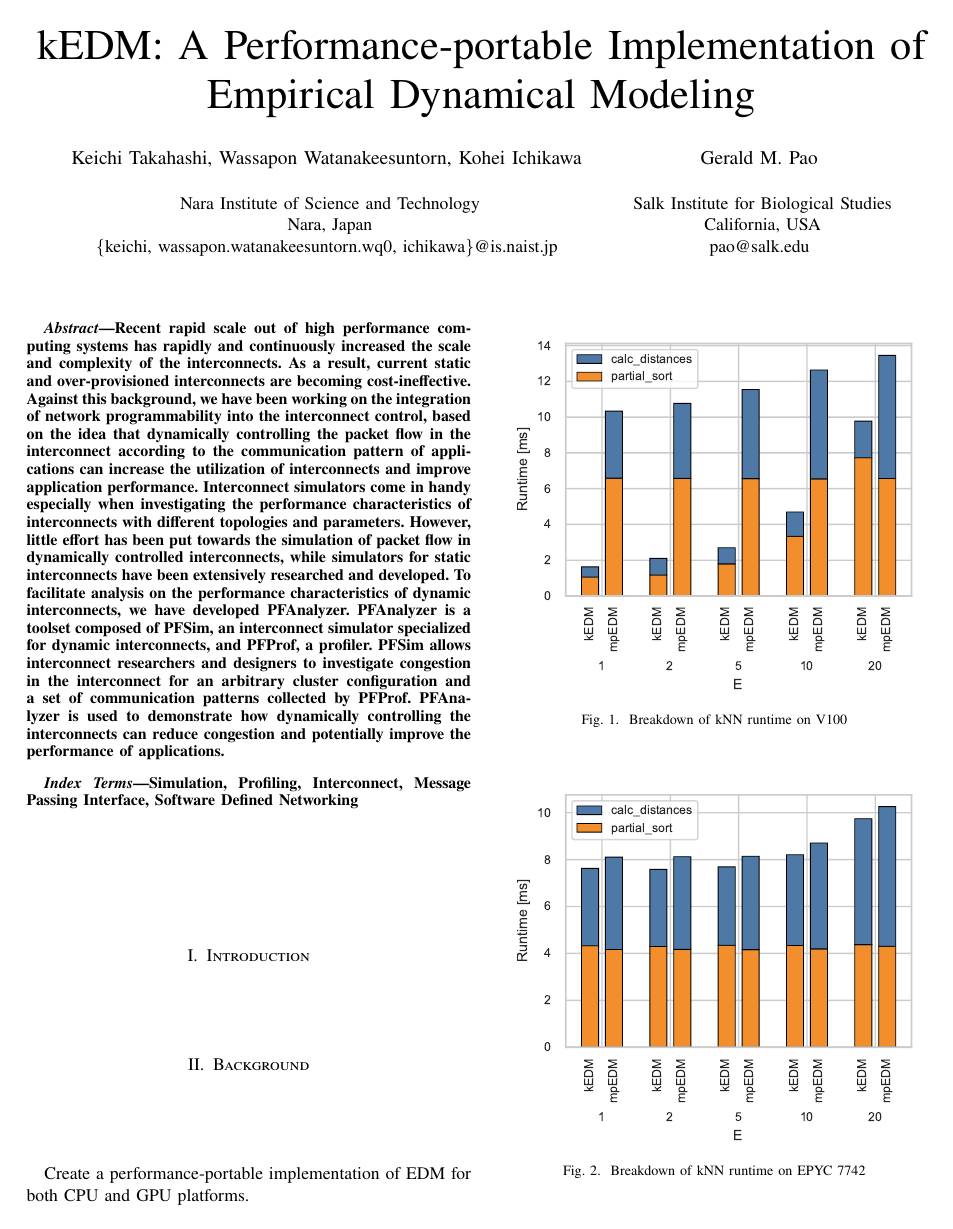
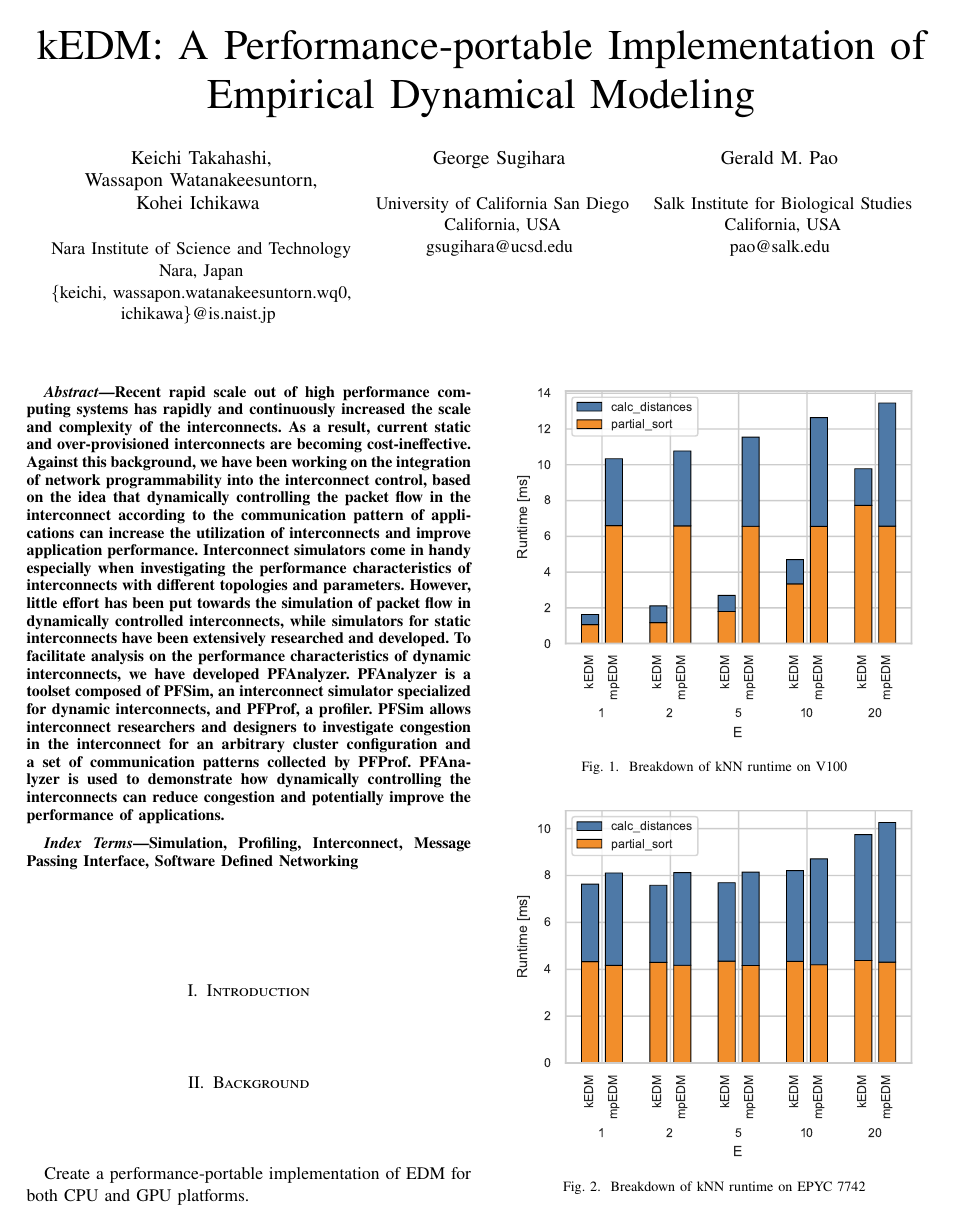
Before and after one commit to keichi/kEDM-paper, a LaTeX paper (main.tex): page 1 of 2. Compiled offline with pdfLaTeX.

Commit message:
Update autor list

```diff
--- a/main.tex
+++ b/main.tex
@@ -43,12 +43,21 @@
 
 \author{%
     \IEEEauthorblockN{%
-        Keichi Takahashi, Wassapon Watanakeesuntorn, Kohei Ichikawa
+        Keichi Takahashi,\\ Wassapon Watanakeesuntorn,\\Kohei Ichikawa
     } \\
     \IEEEauthorblockA{%
         Nara Institute of Science and Technology\\
         Nara, Japan\\
-        \{keichi, wassapon.watanakeesuntorn.wq0, ichikawa\}@is.naist.jp
+        \{keichi, wassapon.watanakeesuntorn.wq0,\\ ichikawa\}@is.naist.jp
+    }
+    \and
+    \IEEEauthorblockN{%
+        George Sugihara
+    } \\
+    \IEEEauthorblockA{%
+        University of California San Diego\\
+        California, USA\\
+        gsugihara@ucsd.edu
     }
     \and
     \IEEEauthorblockN{%
```
